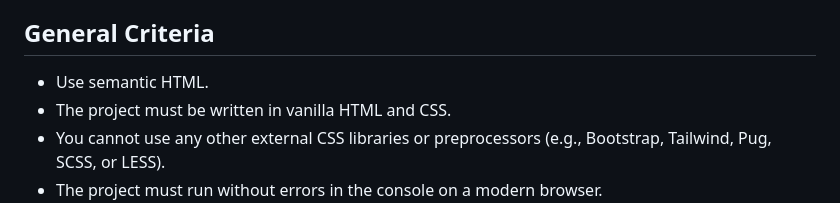
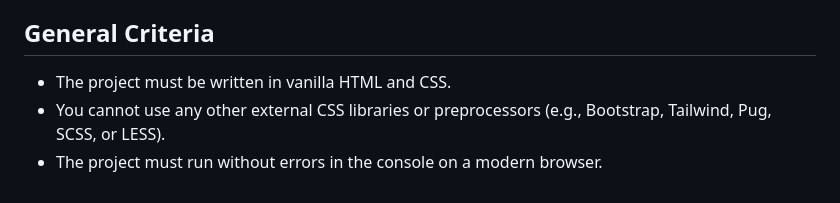
Before and after one commit to alem-platform/frontend, a Markdown page: landing/m1/README.md, the part around the change. GitHub-like rendering.

Commit message:
fix: landing-m1: general criteria

```diff
--- a/landing/m1/README.md
+++ b/landing/m1/README.md
@@ -21,7 +21,6 @@ Web development starts with a strong foundation in HTML and CSS. Understanding h
 
 ## General Criteria
 
-- Use semantic HTML.
 - The project must be written in vanilla HTML and CSS.
 - You cannot use any other external CSS libraries or preprocessors (e.g., Bootstrap, Tailwind, Pug, SCSS, or LESS).
 - The project must run without errors in the console on a modern browser.
```
